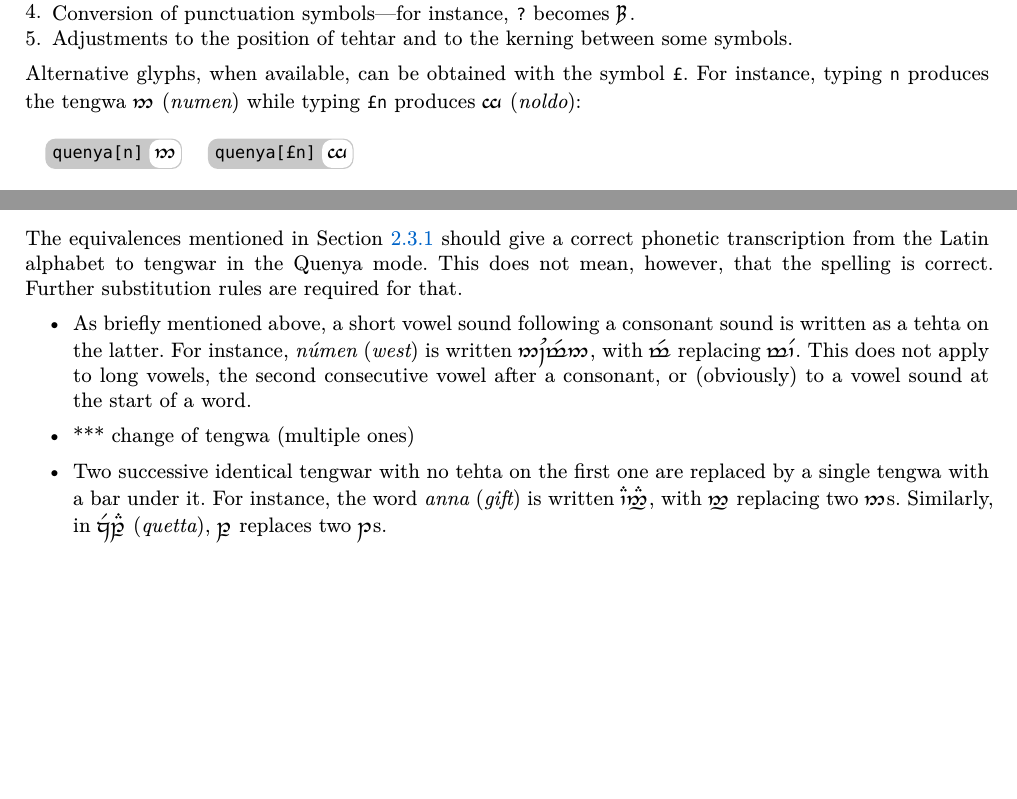
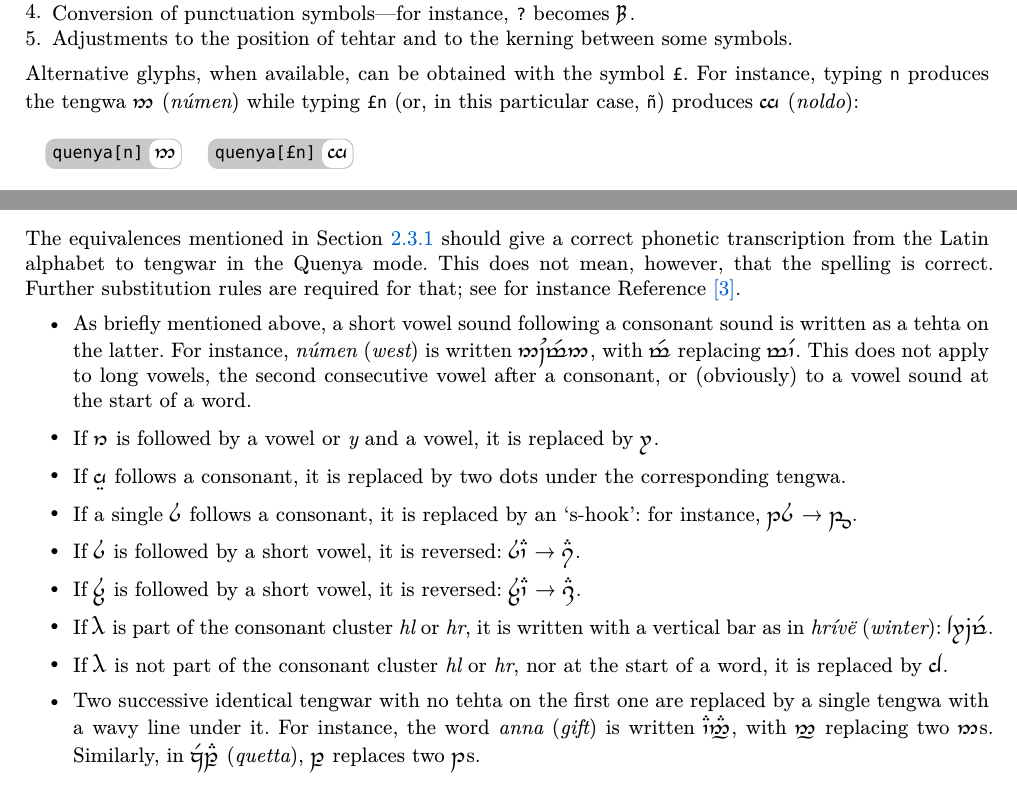
Before and after one commit to FlorentCLMichel/quetta, a Typst document (manual.typ): two parts of pages 2 and 4 of 9, joined at a grey line, cut so that both start at the same text, the shorter picture padded with empty space. The pictures show the PDF file manual.pdf that the author committed with the source.

Commit message:
add substitution rules

```diff
--- a/manual.typ
+++ b/manual.typ
@@ -257,7 +257,7 @@ This command takes text (possibly including formatting) as input and performs th
 #v(0.5em)
 
 Alternative glyphs, when available, can be obtained with the symbol `£`.
-For instance, typing `n` produces the tengwa #quenya[n] (_numen_) while typing `£n` produces #quenya[£n] (_noldo_):
+For instance, typing `n` produces the tengwa #quenya[n] (_númen_) while typing `£n` (or, in this particular case, `ñ`) produces #quenya[£n] (_noldo_):
 
 #v(paragraph-skip-b)
 
@@ -443,15 +443,27 @@ Diphthongs of the form _-i_ and _-u_ are obtained by adding a theta to an ‘i-g
 
 The equivalences mentioned in Section~@sec-quenya-gen should give a correct phonetic transcription from the Latin alphabet to tengwar in the Quenya mode.
 This does not mean, however, that the spelling is correct.
-Further substitution rules are required for that.
+Further substitution rules are required for that; see for instance Reference @tengwar-eruantalince.
 
 #v(text-list-sep)
 
 - As briefly mentioned above, a short vowel sound following a consonant sound is written as a tehta on the latter. For instance, _númen_ (_west_) is written #quenya[númen], with #quenya[me] replacing #quenya[m:e]. This does not apply to long vowels, the second consecutive vowel after a consonant, or (obviously) to a vowel sound at the start of a word.
 
-- \*\*\* change of tengwa (multiple ones)
+- If #quenya[r] is followed by a vowel or _y_ and a vowel, it is replaced by #quenya[£r].
 
-- Two successive identical tengwar with no tehta on the first one are replaced by a single tengwa with a bar under it. For instance, the word _anna_ (_gift_) is written #quenya[anna], with #quenya[nn] replacing two #quenya[n]s. Similarly, in #quenya[quetta] (_quetta_), #quenya[tt] replaces two #quenya[t]s.
+- If #quenya[y] follows a consonant, it is replaced by two dots under the corresponding tengwa.
+
+- If a single #quenya[s] follows a consonant, it is replaced by an ‘s-hook’: for instance, #quenya[t:s] → #quenya[ts].
+
+- If #quenya[s] is followed by a short vowel, it is reversed: #quenya[s:a] → #quenya[sa].
+
+- If #quenya[ss] is followed by a short vowel, it is reversed: #quenya[ss:a] → #quenya[ssa].
+
+- If #quenya[h] is part of the consonant cluster _hl_ or _hr_, it is written with a vertical bar as in _hrívë_ (_winter_): #quenya[hrívë].
+
+- If #quenya[h] is not part of the consonant cluster _hl_ or _hr_, nor at the start of a word, it is replaced by #quenya[£h].
+
+- Two successive identical tengwar with no tehta on the first one are replaced by a single tengwa with a wavy line under it. For instance, the word _anna_ (_gift_) is written #quenya[anna], with #quenya[nn] replacing two #quenya[n]s. Similarly, in #quenya[quetta] (_quetta_), #quenya[tt] replaces two #quenya[t]s.
 
 === Capital letters
 
```
Also changed, not shown: src/quenya.typ (+8 -2 lines), src/tengwar_proto.typ (+1 -0 lines), manual.pdf.
